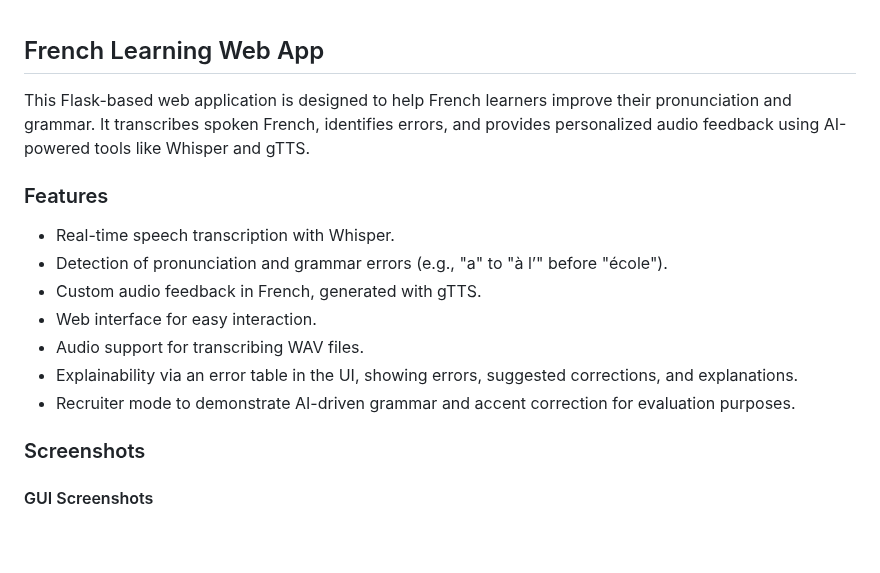
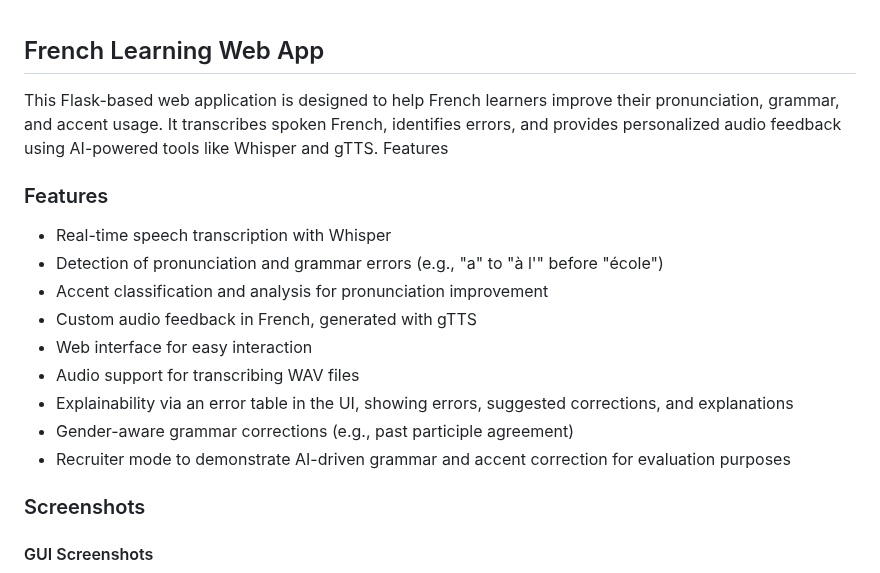
Before and after one commit to mariahcoleno/french-language-learning-platform, a Markdown page: french_learning_web_app/README.md, the part around the change. Rendered like a GitHub page; blank space fills up the shorter version.

Commit message:
Updated README.md Feature section to include accent classification and gender-aware grammar corrections

```diff
--- a/french_learning_web_app/README.md
+++ b/french_learning_web_app/README.md
@@ -1,14 +1,17 @@
 ## French Learning Web App
-This Flask-based web application is designed to help French learners improve their pronunciation and grammar. It transcribes spoken French, identifies errors, and provides personalized audio feedback using AI-powered tools like Whisper and gTTS.
+This Flask-based web application is designed to help French learners improve their pronunciation, grammar, and accent usage. It transcribes spoken French, identifies errors, and provides personalized audio feedback using AI-powered tools like Whisper and gTTS.
+Features
 
 ### Features
-- Real-time speech transcription with Whisper.
-- Detection of pronunciation and grammar errors (e.g., "a" to "à l’" before "école").
-- Custom audio feedback in French, generated with gTTS.
-- Web interface for easy interaction.
-- Audio support for transcribing WAV files.
-- Explainability via an error table in the UI, showing errors, suggested corrections, and explanations.
-- Recruiter mode to demonstrate AI-driven grammar and accent correction for evaluation purposes.
+- Real-time speech transcription with Whisper
+- Detection of pronunciation and grammar errors (e.g., "a" to "à l'" before "école")
+- Accent classification and analysis for pronunciation improvement
+- Custom audio feedback in French, generated with gTTS
+- Web interface for easy interaction
+- Audio support for transcribing WAV files
+- Explainability via an error table in the UI, showing errors, suggested corrections, and explanations
+- Gender-aware grammar corrections (e.g., past participle agreement)
+- Recruiter mode to demonstrate AI-driven grammar and accent correction for evaluation purposes
 
 ### Screenshots
 #### GUI Screenshots
```
